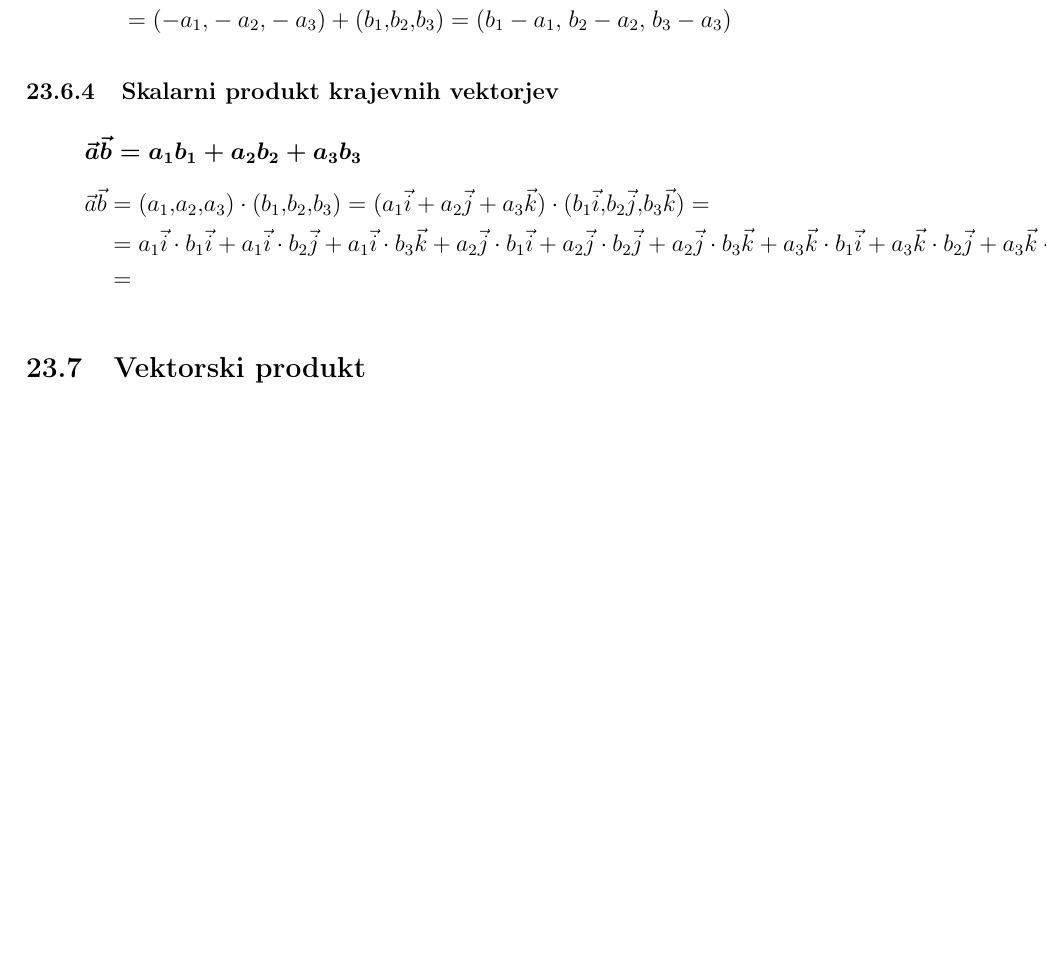
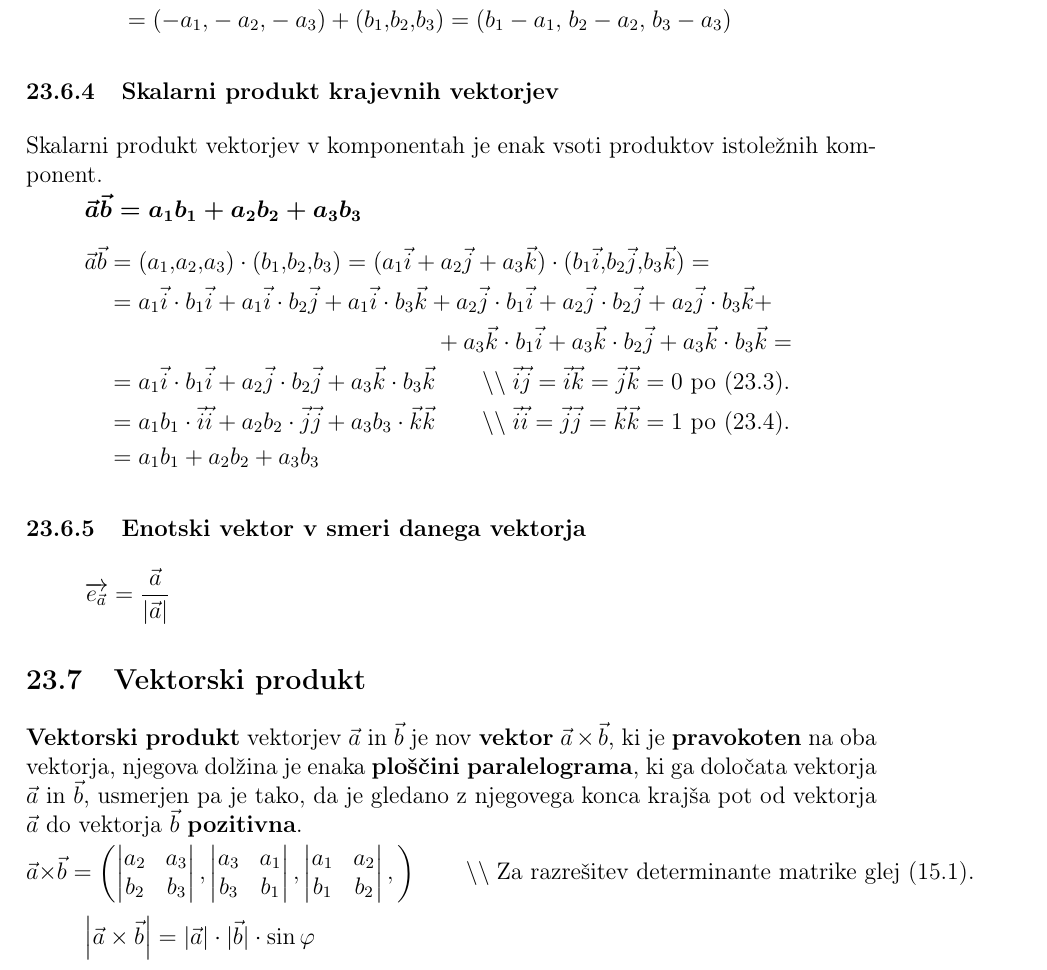
Before and after one commit to jureslak/Gimnazijska-snov-matematike, a LaTeX document (teorija.tex): part of page 45 of 50 before the commit and part of page 45 of 51 after it, cut so that both start at the same text, the shorter picture padded with empty space. Compiled offline with pdfLaTeX.

Commit message:
Vektorji dokončani.

```diff
--- a/teorija.tex
+++ b/teorija.tex
@@ -2801,6 +2800,8 @@ Vektor med dvema točkama je enak razliki istoležnih komponent drugega in prveg
 \end{align*}
 
 \subsubsection{Skalarni produkt krajevnih vektorjev}
+\label{sec:vec:kraj:skal}
+Skalarni produkt vektorjev v komponentah je enak vsoti produktov istoležnih komponent.
 \boldmath
 \begin{align*}
   \vec{a}\vec{b} &=  a_1b_1+a_2b_2+a_3b_3
@@ -2811,23 +2812,32 @@ Vektor med dvema točkama je enak razliki istoležnih komponent drugega in prveg
   a_3\vec{k}) \krat (b_1\vec{i},b_2\vec{j},b_3\vec{k}) = \\
   &= a_1\vec{i}\krat b_1\vec{i} + a_1\vec{i}\krat b_2\vec{j} + a_1\vec{i}\krat b_3\vec{k}
   + a_2\vec{j}\krat b_1\vec{i} + a_2\vec{j}\krat b_2\vec{j} + a_2\vec{j}\krat b_3\vec{k} +
-  a_3\vec{k}\krat b_1\vec{i} + a_3\vec{k}\krat b_2\vec{j} + a_3\vec{k}\krat b_3\vec{k} = \\
-  &= %TODO
-\end{align*}
-
-\label{sec:vec:kraj:skal}
+  \\ & \qquad \qquad \qquad \qquad \qquad \qquad \qquad + a_3\vec{k}\krat b_1\vec{i} + a_3\vec{k}\krat b_2\vec{j} + a_3\vec{k}\krat b_3\vec{k} = \\
+  &= a_1\vec{i}\krat b_1\vec{i} + a_2\vec{j}\krat b_2\vec{j} + a_3\vec{k}\krat b_3\vec{k}
+  \comment{$\vec{i}\vec{j} = \vec{i}\vec{k} = \vec{j}\vec{k} = 0$ po
+  \eqref{eq:vec:skal:prav}.} \\
+  &= a_1b_1\krat\vec{i}\vec{i} + a_2b_2\krat\vec{j}\vec{j} + a_3b_3\krat\vec{k}\vec{k}
+  \comment{$\vec{i}\vec{i} = \vec{j}\vec{j} = \vec{k}\vec{k} = 1$ po
+  \eqref{eq:vec:skal:aajea2}.} \\
+  &= a_1b_1 + a_2b_2 + a_3b_3
+\end{align*}
+
+\subsubsection{Enotski vektor v smeri danega vektorja}
+\label{sec:vec:kraj:enot}
+\[ \Vec{e_{\vec{a}}} = \frac{\vec{a}}{\left| \vec{a} \right|} \]
 
 \subsection{Vektorski produkt}
 \label{sec:vec:vec}
-
-
-
-
-
-
-
-
-
+\textbf{Vektorski produkt} vektorjev $\vec{a}$ in $\vec{b}$ je nov \textbf{vektor} $\vec{a} \times \vec{b}$,
+ki je  \textbf{pravokoten} na oba vektorja, njegova dolžina je enaka \textbf{ploščini paralelograma}, ki ga
+določata vektorja $\vec{a}$ in $\vec{b}$, usmerjen pa je tako, da je gledano z njegovega
+konca krajša pot od vektorja $\vec{a}$ do vektorja $\vec{b}$ \textbf{pozitivna}.
+\[ \vec{a}\times\vec{b} = \left(
+\begin{vmatrix} a_2 & a_3 \\ b_2 & b_3 \end{vmatrix},
+\begin{vmatrix} a_3 & a_1 \\ b_3 & b_1 \end{vmatrix},
+\begin{vmatrix} a_1 & a_2 \\ b_1 & b_2 \end{vmatrix},
+\right) \comment{Za razrešitev determinante matrike glej~\eqref{eq:koor:determinanta}.} \]
+\[ \left| \vec{a}\times\vec{b} \right| = |\vec{a}| \krat |\vec{b}| \krat\sin\varphi \]
 
 \section{Kompleksna števila}
 \label{sec:kompl}
```
Also changed, not shown: teorija.tex (7 more changed lines).
